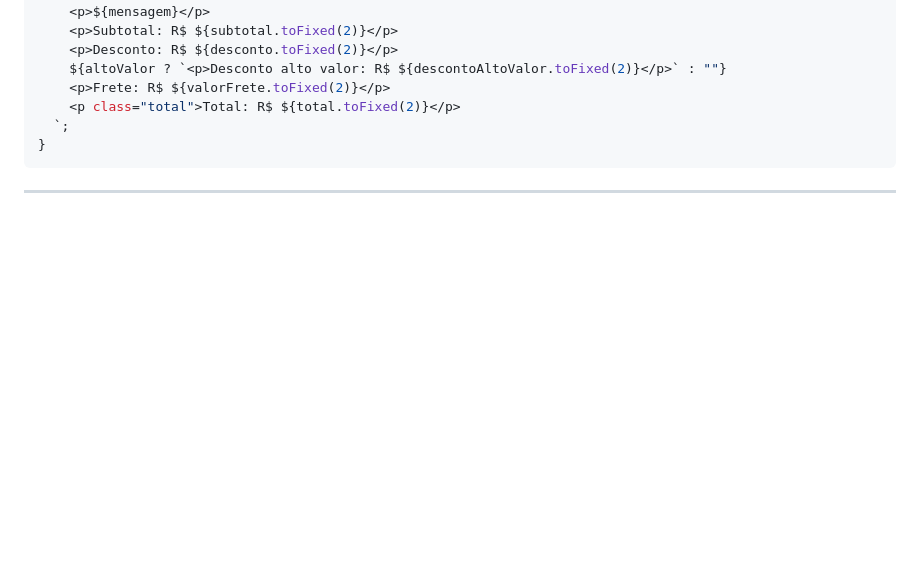
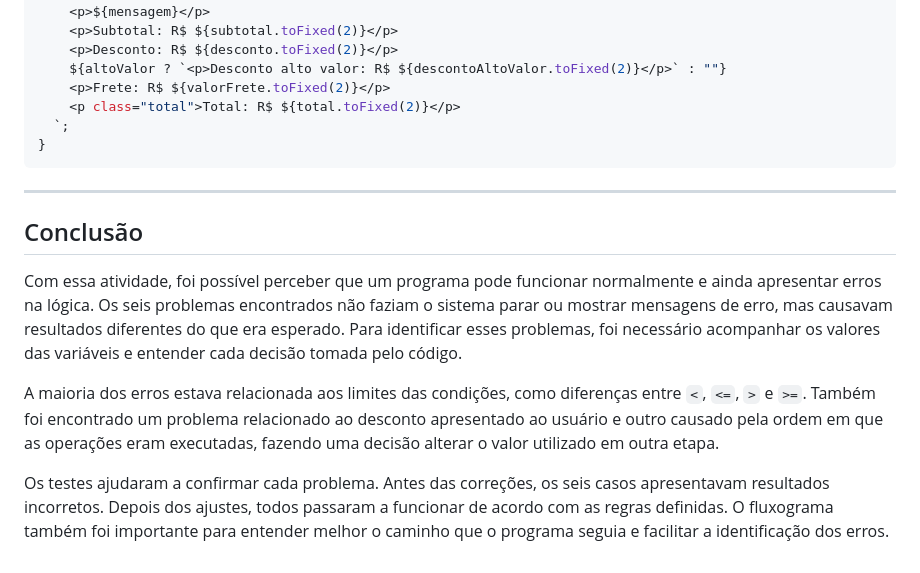
Before and after one commit to julianopls/test-Caixa-Branca, a Markdown page: README.md, the part around the change. GitHub-like rendering; blank space fills up the shorter version.

````diff
--- a/README.md
+++ b/README.md
@@ -204,3 +204,10 @@ function finalizarPedido() {
 ```
 
 ---
+## Conclusão
+
+Com essa atividade, foi possível perceber que um programa pode funcionar normalmente e ainda apresentar erros na lógica. Os seis problemas encontrados não faziam o sistema parar ou mostrar mensagens de erro, mas causavam resultados diferentes do que era esperado. Para identificar esses problemas, foi necessário acompanhar os valores das variáveis e entender cada decisão tomada pelo código.
+
+A maioria dos erros estava relacionada aos limites das condições, como diferenças entre `<`, `<=`, `>` e `>=`. Também foi encontrado um problema relacionado ao desconto apresentado ao usuário e outro causado pela ordem em que as operações eram executadas, fazendo uma decisão alterar o valor utilizado em outra etapa.
+
+Os testes ajudaram a confirmar cada problema. Antes das correções, os seis casos apresentavam resultados incorretos. Depois dos ajustes, todos passaram a funcionar de acordo com as regras definidas. O fluxograma também foi importante para entender melhor o caminho que o programa seguia e facilitar a identificação dos erros.
````
